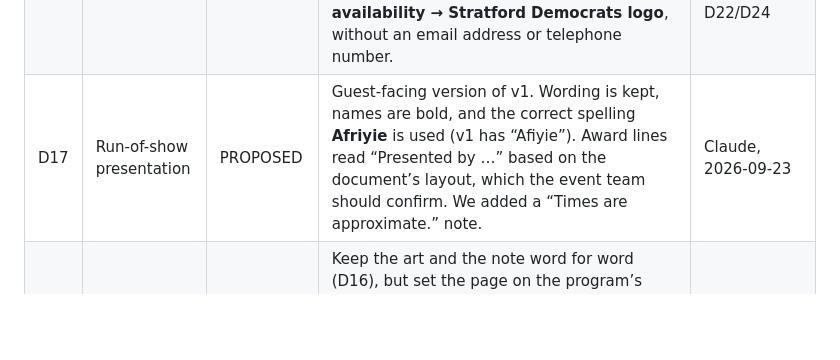
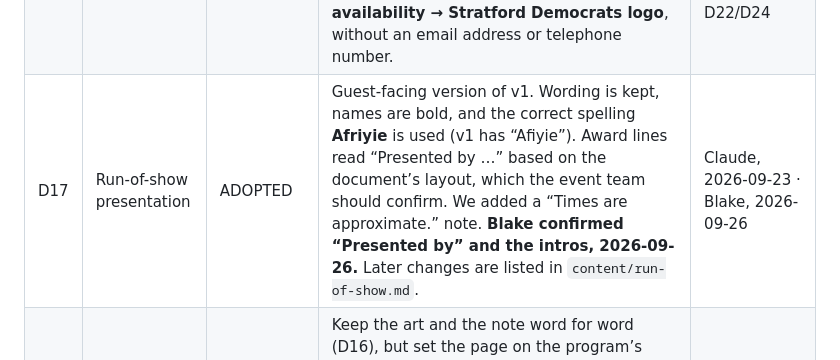
Before and after one commit to Blake32p/banquet-program-2026, a Markdown page: docs/DECISIONS.md, the part around the change. GitHub-like rendering; blank space fills up the shorter version.

```diff
--- a/docs/DECISIONS.md
+++ b/docs/DECISIONS.md
@@ -21,7 +21,7 @@ When a decision changes, edit its row, record the date and who decided, and add
 | D14 | Content for Volunteers of the Year and Outstanding Volunteers | DECIDED | **Blake, 2026-09-25: Volunteers of the Year will not be announced at this event.** The placeholder card (`#volunteers`) and its row in the honoree roll were removed; no Outstanding Volunteers list. The run of show’s “Campaign Volunteer Recognition” segment (Kathleen Callahan) was also removed from the schedule (Blake, 2026-09-25). (Earlier, 2026-09-23: names were expected.) | Blake, 2026-09-25 |
 | D15 | “Paid for by” line | DECIDED | No “Paid for by” line on the program (Blake, 2026-09-24), including with the campaign-related Tributes ads. | Blake, 2026-09-24 |
 | D16 | Closing page | ADOPTED | The last page of the Canva program (“Congratulations!” + the note from Karen and Kathleen) is the **last program section**, with the original vector art and exact live text. A separate footer follows the sign-off: **About → Stay connected → PDF availability → Stratford Democrats logo**, without an email address or telephone number. | Blake, 2026-09-23; footer refined by D22/D24 |
-| D17 | Run-of-show presentation | PROPOSED | Guest-facing version of v1. Wording is kept, names are bold, and the correct spelling **Afriyie** is used (v1 has “Afiyie”). Award lines read “Presented by …” based on the document’s layout, which the event team should confirm. We added a “Times are approximate.” note. | Claude, 2026-09-23 |
+| D17 | Run-of-show presentation | ADOPTED | Guest-facing version of v1. Wording is kept, names are bold, and the correct spelling **Afriyie** is used (v1 has “Afiyie”). Award lines read “Presented by …” based on the document’s layout, which the event team should confirm. We added a “Times are approximate.” note. **Blake confirmed “Presented by” and the intros, 2026-09-26.** Later changes are listed in `content/run-of-show.md`. | Claude, 2026-09-23 · Blake, 2026-09-26 |
 | D18 | Closing page colors (refines D16) | ADOPTED (published with D31) | Keep the art and the note word for word (D16), but set the page on the program’s navy with a soft glow and a gold script sign-off instead of the Canva royal blue, so it belongs to the same design as the rest. Alternative: keep the royal blue exactly. See `docs/06-redesign-plan.md` and the mockup `docs/mockups/redesign-v1.html`. | Claude, 2026-09-23 · Owner |
 | D19 | First screen: honoree roll | ADOPTED (published with D31) | Replace the welcome sentence and the first-name jump pills with the flyer’s framed “Celebrating our 2026 honorees” box, made tappable (award label + full name → honoree card; the Volunteers of the Year row was removed 2026-09-25, per D14). Updates the “jump pills” note in D5. | Claude, 2026-09-23 · Owner |
 | D20 | PDF download presentation | ADOPTED (published with D33, 2026-09-26) | A quiet text link with the file size, not a solid gold button, so the keepsake never reads as the page’s main action on weak signal. Built as a gold underlined “Download the program” with “PDF · 1.1 MB” below, using the `download` attribute so the guest stays on the program. `scripts/check-pdf.py` fails if the size label goes stale. | Claude, 2026-09-23; approved by Blake 2026-09-26 |
```
Also changed, not shown: content/run-of-show.md (+1 -1 lines), docs/WORKLOG.md (+17 -0 lines).
